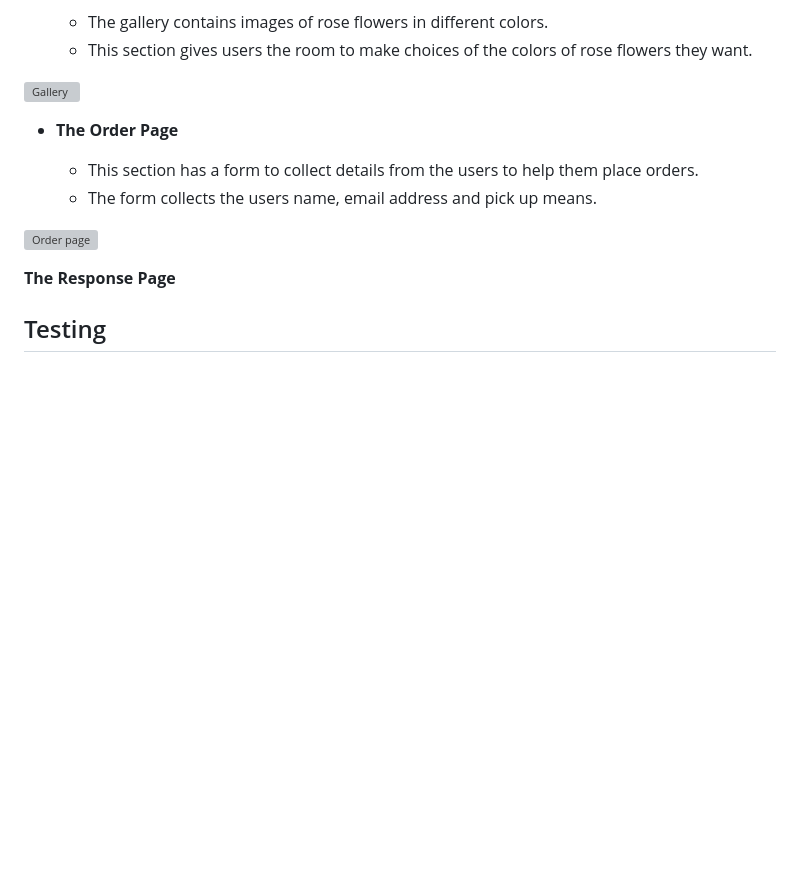
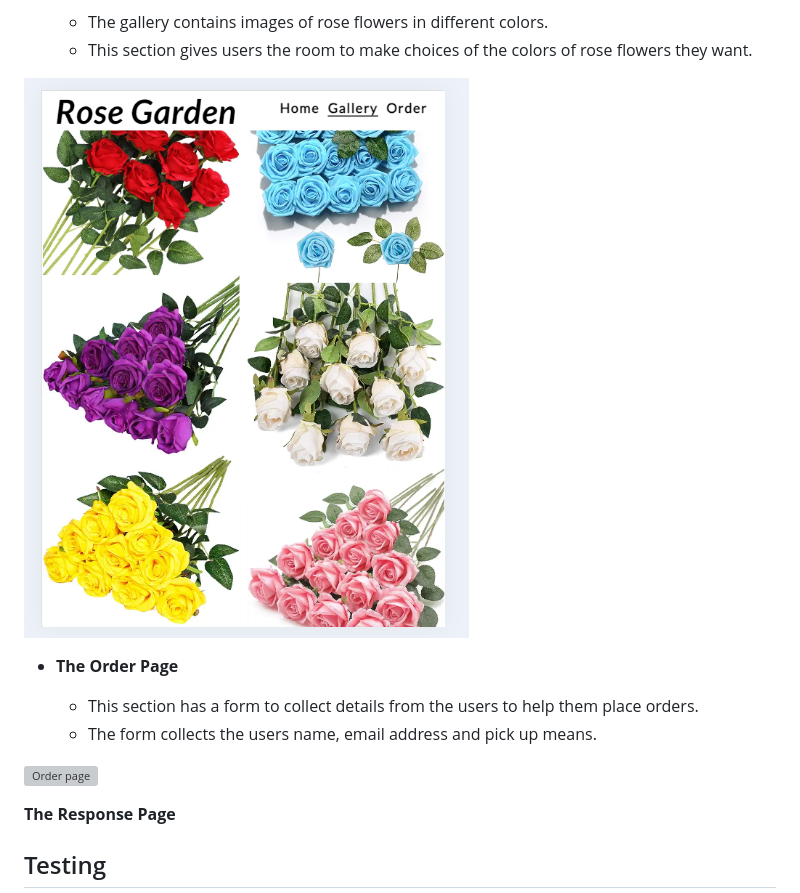
Before and after one commit to Ovundiano/Rose-Garden-, a Markdown page: README.md, the part around the change. Rendered like a GitHub page; pictures changed too: documentation/gallery-image.png (added); blank space fills up the shorter version; grey boxes are pictures that could not be loaded.

Commit message:
Add gallery-image to Readme

```diff
--- a/README.md
+++ b/README.md
@@ -50,7 +50,7 @@
   - The gallery contains images of rose flowers in different colors.
   - This section gives users the room to make choices of the colors of rose flowers they want.
 
-![Gallery]()
+![Gallery](documentation/gallery-image.png)
 
 - __The Order Page__
 
```
Also changed, not shown: 1 other file.
